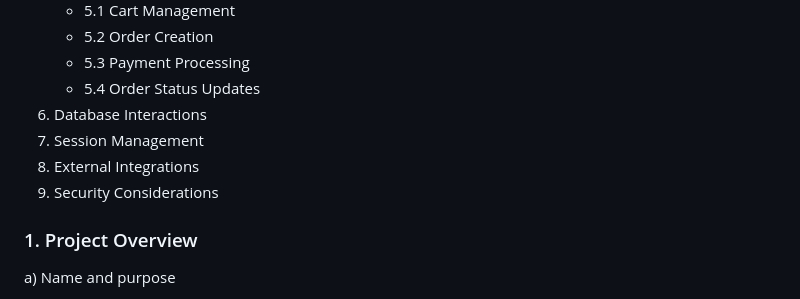
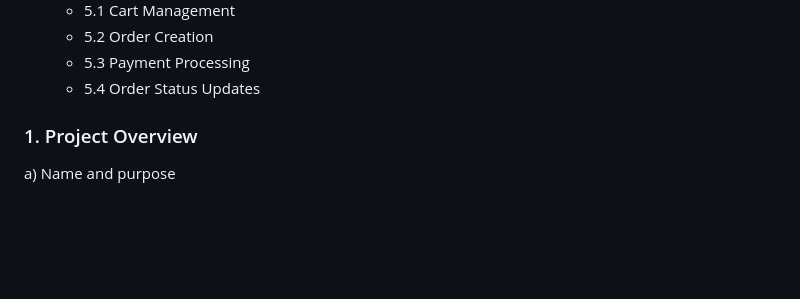
Before and after one commit to mohan-dev-ji/tech_accessories_store, a Markdown page: README.md, the part around the change. Drawn GitHub-style; blank space fills up the shorter version.

```diff
--- a/README.md
+++ b/README.md
@@ -16,10 +16,7 @@
     - 5.2 Order Creation
     - 5.3 Payment Processing
     - 5.4 Order Status Updates
-6. Database Interactions
-7. Session Management
-8. External Integrations
-9. Security Considerations
+
 
 ### 1. Project Overview
 
```
